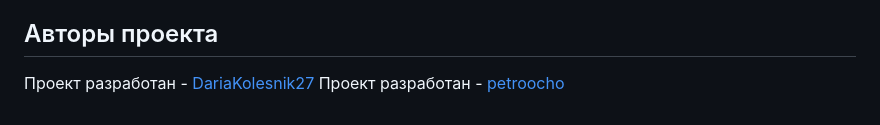
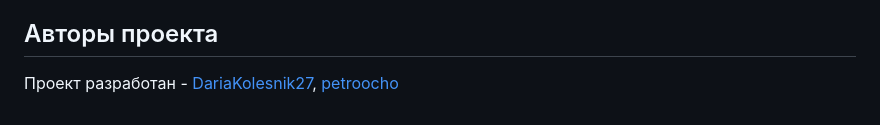
Before and after one commit to DariaKolesnik27/api-yamdb, a Markdown page: README.md, the part around the change. GitHub-like rendering.

```diff
--- a/README.md
+++ b/README.md
@@ -69,5 +69,4 @@ python manage.py runserver
 Когда вы запустите проект, по адресу  http://127.0.0.1:8000/redoc/ будет доступна документация для API YaMDB в формате Redoc.
 
 ## Авторы проекта
-Проект разработан - [DariaKolesnik27](https://github.com/DariaKolesnik27)
-Проект разработан - [petroocho](https://github.com/petroocho)
+Проект разработан - [DariaKolesnik27](https://github.com/DariaKolesnik27), [petroocho](https://github.com/petroocho)
```
